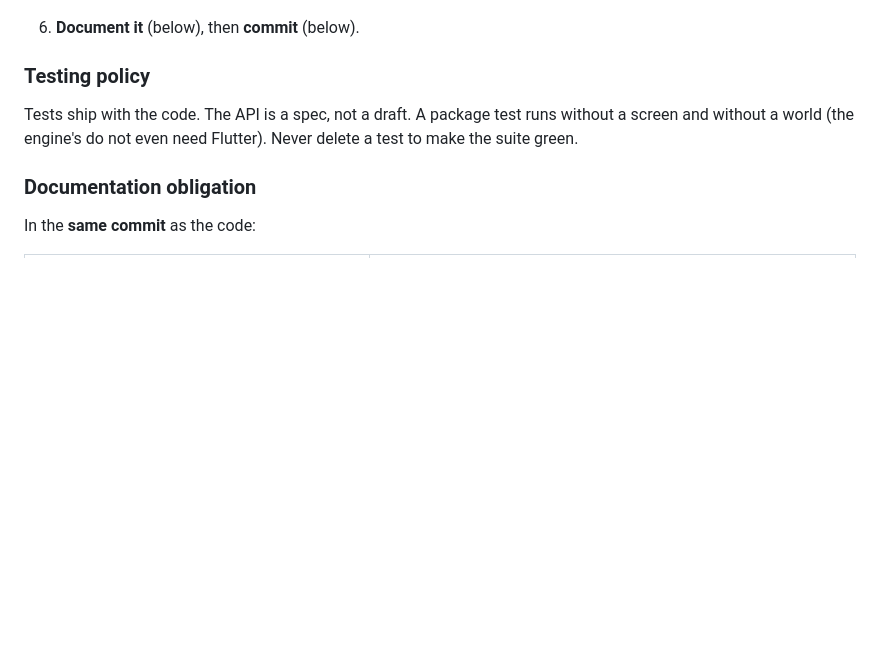
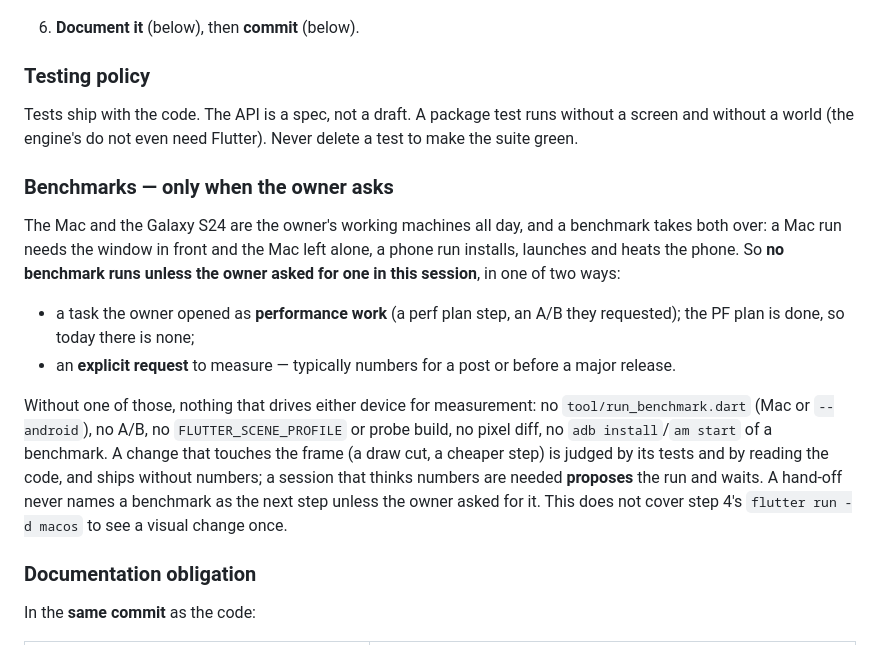
Before and after one commit to fluttely/voxel_game, a Markdown page: AGENTS.md, the part around the change. GitHub-like rendering; blank space fills up the shorter version.

```diff
--- a/AGENTS.md
+++ b/AGENTS.md
@@ -151,6 +151,26 @@ Tests ship with the code. The API is a spec, not a draft. A package test runs wi
 screen and without a world (the engine's do not even need Flutter). Never delete a test to
 make the suite green.
 
+### Benchmarks — only when the owner asks
+
+The Mac and the Galaxy S24 are the owner's working machines all day, and a benchmark takes
+both over: a Mac run needs the window in front and the Mac left alone, a phone run
+installs, launches and heats the phone. So **no benchmark runs unless the owner asked for
+one in this session**, in one of two ways:
+
+- a task the owner opened as **performance work** (a perf plan step, an A/B they
+  requested); the PF plan is done, so today there is none;
+- an **explicit request** to measure — typically numbers for a post or before a major
+  release.
+
+Without one of those, nothing that drives either device for measurement: no
+`tool/run_benchmark.dart` (Mac or `--android`), no A/B, no `FLUTTER_SCENE_PROFILE` or
+probe build, no pixel diff, no `adb install`/`am start` of a benchmark. A change that
+touches the frame (a draw cut, a cheaper step) is judged by its tests and by reading the
+code, and ships without numbers; a session that thinks numbers are needed **proposes** the
+run and waits. A hand-off never names a benchmark as the next step unless the owner asked
+for it. This does not cover step 4's `flutter run -d macos` to see a visual change once.
+
 ### Documentation obligation
 
 In the **same commit** as the code:
```
Also changed, not shown: CLAUDE.md (+20 -0 lines).
